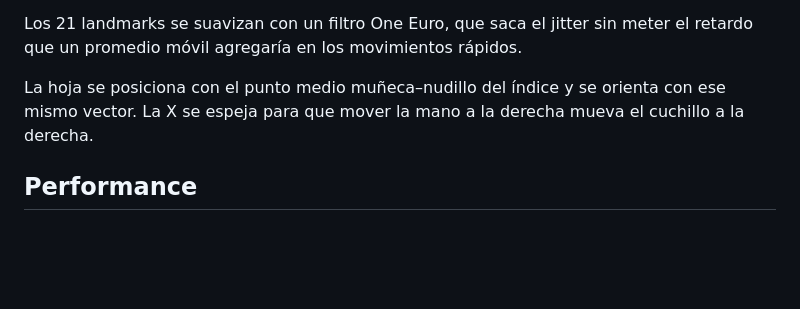
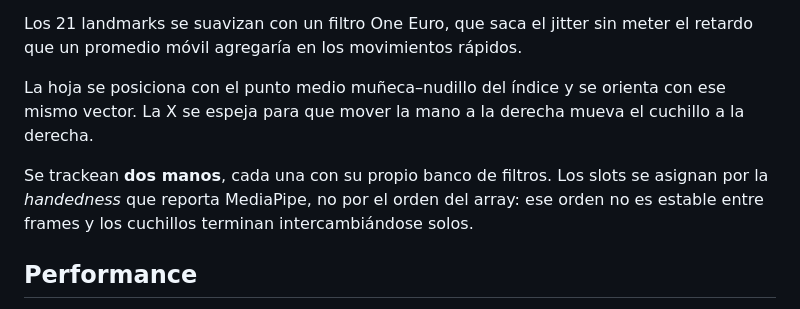
Before and after one commit to Luc5k4yw4lk3r/jelly-watermelon-knife, a Markdown page: docs/ARCHITECTURE.md, the part around one of its changes. GitHub-like rendering; blank space fills up the shorter version.

```diff
--- a/docs/ARCHITECTURE.md
+++ b/docs/ARCHITECTURE.md
@@ -145,6 +198,10 @@ La hoja se posiciona con el punto medio muñeca–nudillo del índice y se orien
 ese mismo vector. La X se espeja para que mover la mano a la derecha mueva el
 cuchillo a la derecha.
 
+Se trackean **dos manos**, cada una con su propio banco de filtros. Los slots se
+asignan por la *handedness* que reporta MediaPipe, no por el orden del array: ese
+orden no es estable entre frames y los cuchillos terminan intercambiándose solos.
+
 ## Performance
 
 ~2.3 ms por paso de física en una laptop normal. El resto es GPU: el fragment
```
Also changed, not shown: other parts of docs/ARCHITECTURE.md (+53 -0 lines), README.md (+9 -3 lines).
